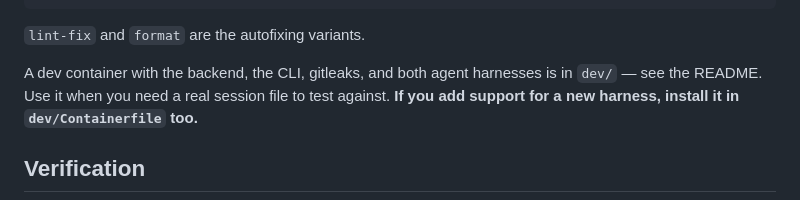
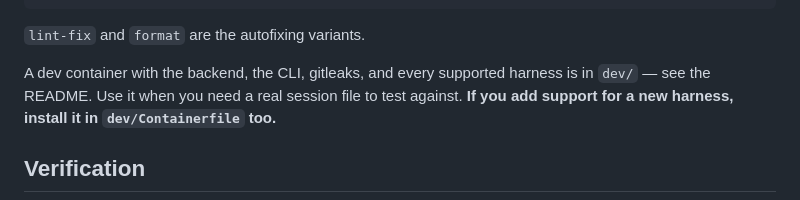
Before and after one commit to sessionbin/sessionbin, a Markdown page: CLAUDE.md, the part around the change. Drawn GitHub-style.

Commit message:
Stop calling the harness set in the dev container "both"
There are four supported harnesses now, and the Containerfile installs all of
them. Saying "both" contradicted the instruction two lines below it to install
each new harness in the container.

Co-Authored-By: Claude Opus 5 <noreply@anthropic.com>
Signed-off-by: Martin Prpič <martin.prpic@gmail.com>

```diff
--- a/CLAUDE.md
+++ b/CLAUDE.md
@@ -63,7 +63,7 @@ tox run -e lint            # ruff, both packages    tox run -e check-format   #
 
 `lint-fix` and `format` are the autofixing variants.
 
-A dev container with the backend, the CLI, gitleaks, and both agent harnesses is in
+A dev container with the backend, the CLI, gitleaks, and every supported harness is in
 `dev/` — see the README. Use it when you need a real session file to test against.
 **If you add support for a new harness, install it in `dev/Containerfile` too.**
 
```
